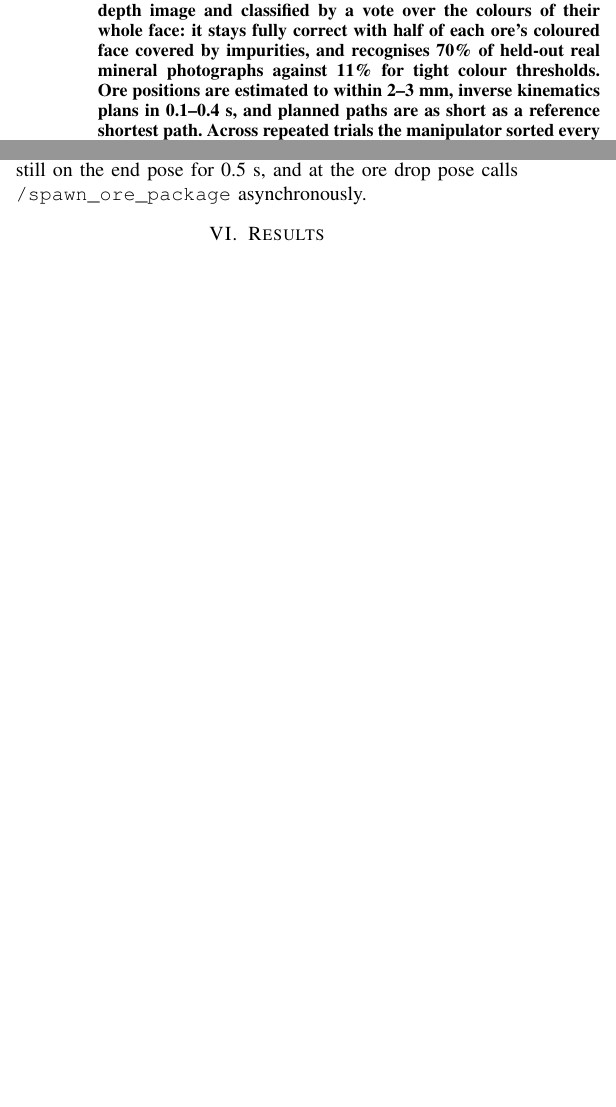
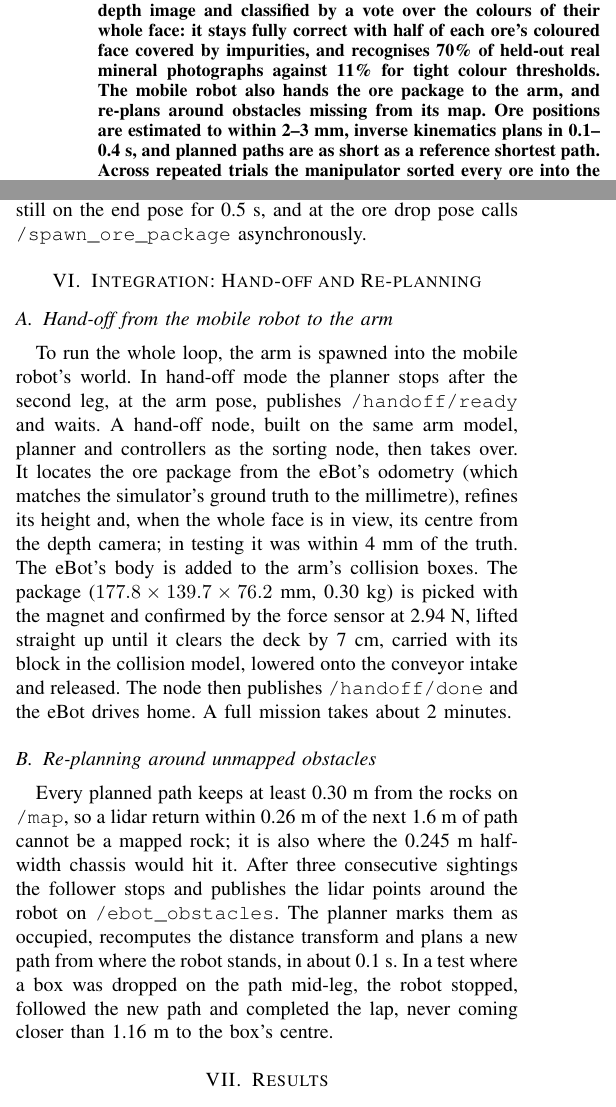
Before and after one commit to saihardhikreddy/strata-cobot, a LaTeX paper (report/strata_cobot_report.tex): two parts of the columns of pages 1 and 4 of 5, joined at a grey line, cut so that both start at the same text, the shorter picture padded with empty space. Compiled offline with pdfLaTeX; a missing font is replaced by an installed copy or a similar font; a LaTeX package or settings file that is missing is left out.

Commit message:
Report: integration section on the hand-off and re-planning
Co-Authored-By: Claude Opus 5.5 <noreply@anthropic.com>

```diff
--- a/report/strata_cobot_report.tex
+++ b/report/strata_cobot_report.tex
@@ -39,7 +39,7 @@ India}
 \maketitle
 
 \begin{abstract}
-This paper presents a robotics course project in which a UR7e manipulator and a four-wheeled mobile robot (eBot) cooperate to sort and haul ore in a Gazebo simulation. The manipulator detects ores with an RGB-D camera, picks each with a magnetic tool and drops it in the container for its mineral. The mobile robot plans its own collision-free paths on an occupancy grid and follows them while collecting an ore package. All perception, inverse kinematics, motion planning and path planning were written from first principles, without ready-made planners such as MoveIt~2 or Nav2. Because real ores are rarely one clean colour, ores are found by their shape in the depth image and classified by a vote over the colours of their whole face: it stays fully correct with half of each ore's coloured face covered by impurities, and recognises 70\% of held-out real mineral photographs against 11\% for tight colour thresholds. Ore positions are estimated to within 2--3~mm, inverse kinematics plans in 0.1--0.4~s, and planned paths are as short as a reference shortest path. Across repeated trials the manipulator sorted every ore into the correct container and the mobile robot completed every lap, with no collision and no safety stop.
+This paper presents a robotics course project in which a UR7e manipulator and a four-wheeled mobile robot (eBot) cooperate to sort and haul ore in a Gazebo simulation. The manipulator detects ores with an RGB-D camera, picks each with a magnetic tool and drops it in the container for its mineral. The mobile robot plans its own collision-free paths on an occupancy grid and follows them while collecting an ore package. All perception, inverse kinematics, motion planning and path planning were written from first principles, without ready-made planners such as MoveIt~2 or Nav2. Because real ores are rarely one clean colour, ores are found by their shape in the depth image and classified by a vote over the colours of their whole face: it stays fully correct with half of each ore's coloured face covered by impurities, and recognises 70\% of held-out real mineral photographs against 11\% for tight colour thresholds. The mobile robot also hands the ore package to the arm, and re-plans around obstacles missing from its map. Ore positions are estimated to within 2--3~mm, inverse kinematics plans in 0.1--0.4~s, and planned paths are as short as a reference shortest path. Across repeated trials the manipulator sorted every ore into the correct container and the mobile robot completed every lap, with no collision and no safety stop.
 \end{abstract}
 
 \begin{IEEEkeywords}
@@ -178,6 +178,13 @@ The reference path treats the robot as a 0.395~m circle, but when driving straig
 \subsection{Follower}
 The follower is a pure-pursuit controller~\cite{coulter1992} with a 0.30~m lookahead and a 0.35~m/s cruise speed. It turns on the spot when the heading error exceeds $40^\circ$, slows on the approach to the end of the path, then turns to the path's final heading and stops. It drives the published path without re-planning; the lidar only slows it near obstacles. The planner watches \texttt{/odom}, advances to the next leg after the robot has stood still on the end pose for 0.5~s, and at the ore drop pose calls \texttt{/spawn\_ore\_package} asynchronously.
 
+\section{Integration: Hand-off and Re-planning}
+\subsection{Hand-off from the mobile robot to the arm}
+To run the whole loop, the arm is spawned into the mobile robot's world. In hand-off mode the planner stops after the second leg, at the arm pose, publishes \texttt{/handoff/ready} and waits. A hand-off node, built on the same arm model, planner and controllers as the sorting node, then takes over. It locates the ore package from the eBot's odometry (which matches the simulator's ground truth to the millimetre), refines its height and, when the whole face is in view, its centre from the depth camera; in testing it was within 4~mm of the truth. The eBot's body is added to the arm's collision boxes. The package ($177.8\times139.7\times76.2$~mm, 0.30~kg) is picked with the magnet and confirmed by the force sensor at 2.94~N, lifted straight up until it clears the deck by 7~cm, carried with its block in the collision model, lowered onto the conveyor intake and released. The node then publishes \texttt{/handoff/done} and the eBot drives home. A full mission takes about 2~minutes.
+
+\subsection{Re-planning around unmapped obstacles}
+Every planned path keeps at least 0.30~m from the rocks on \texttt{/map}, so a lidar return within 0.26~m of the next 1.6~m of path cannot be a mapped rock; it is also where the 0.245~m half-width chassis would hit it. After three consecutive sightings the follower stops and publishes the lidar points around the robot on \texttt{/ebot\_obstacles}. The planner marks them as occupied, recomputes the distance transform and plans a new path from where the robot stands, in about 0.1~s. In a test where a box was dropped on the path mid-leg, the robot stopped, followed the new path and completed the lap, never coming closer than 1.16~m to the box's centre.
+
 \section{Results}
 Each trial used a freshly launched world with randomised ore positions or rock layout, and was assessed by the automated evaluator supplied with the simulation. Table~\ref{tab:results} summarises the trials.
 
```
Also changed, not shown: report/strata_cobot_report.tex (2 more changed lines).
